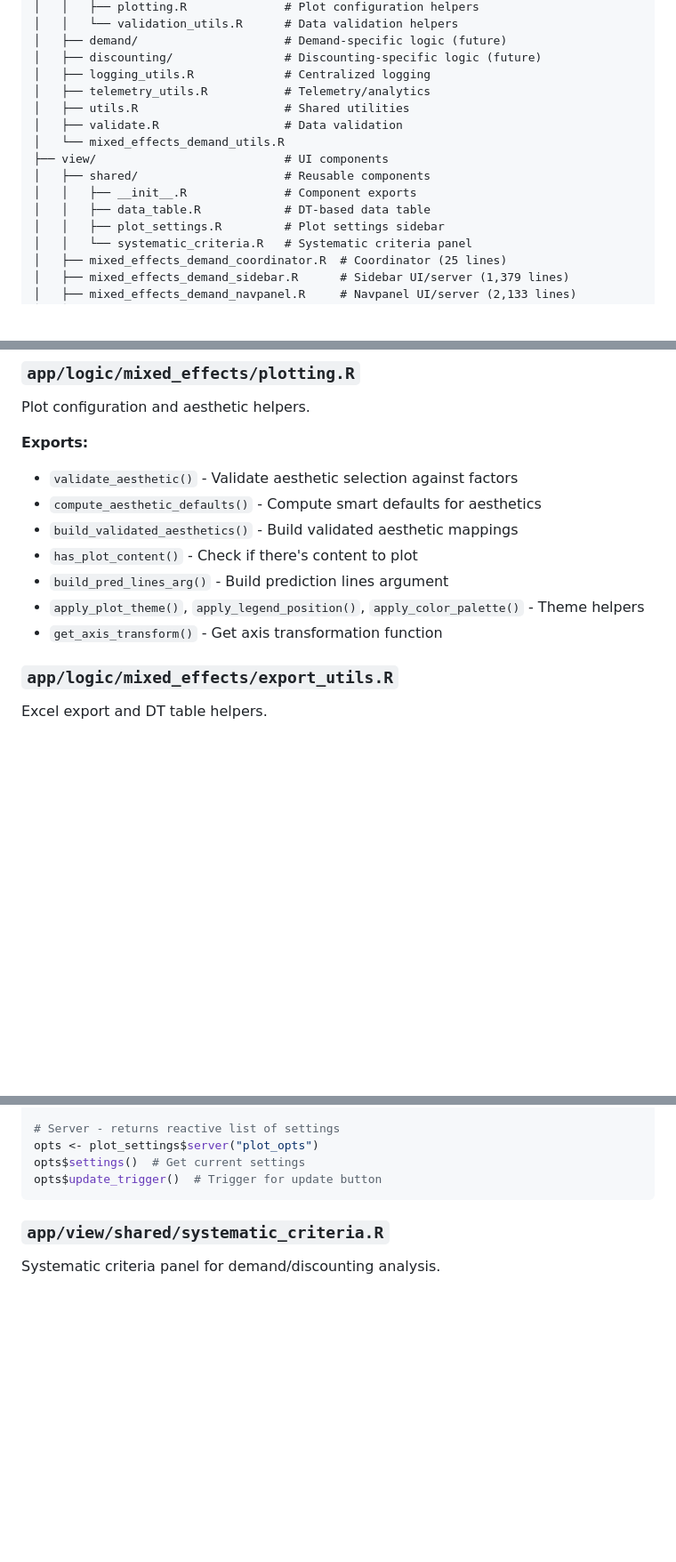
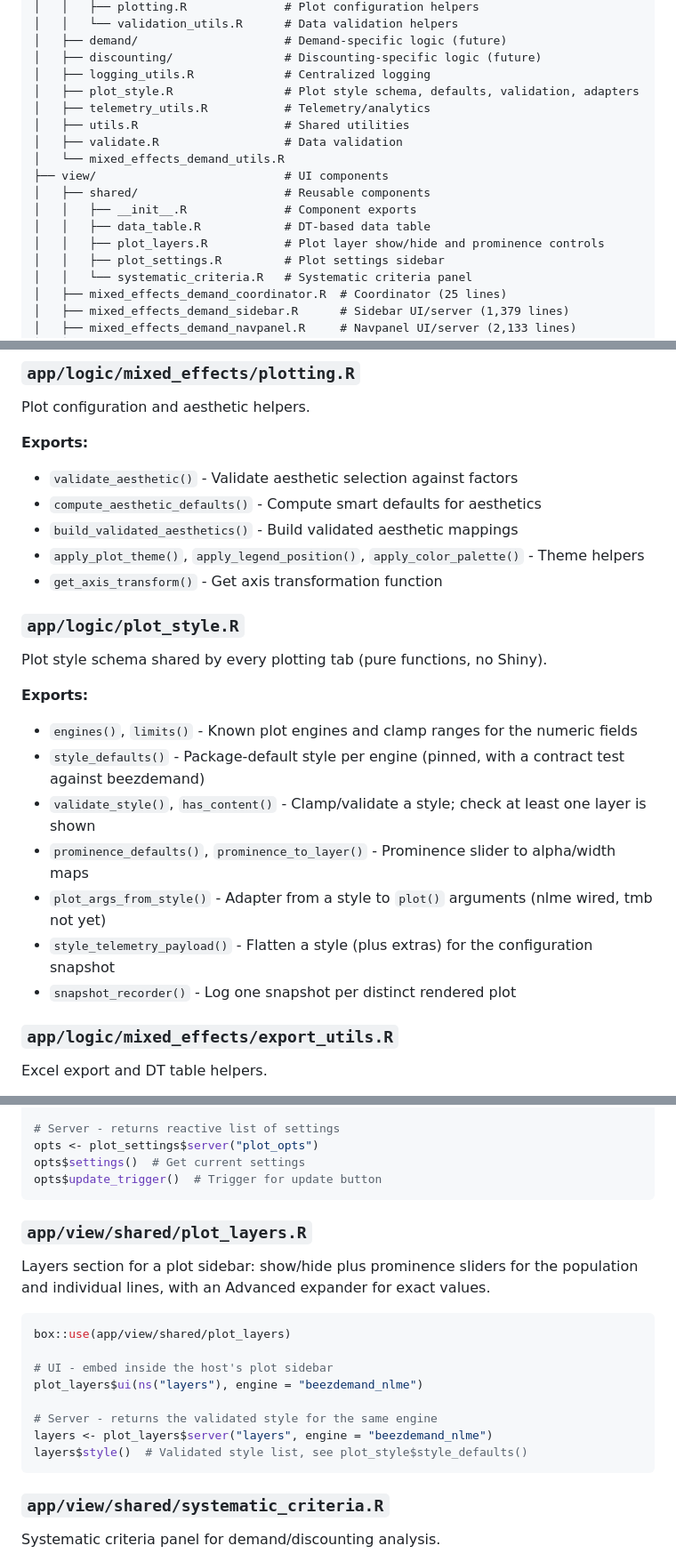
Before and after one commit to brentkaplan/shinybeez, a Markdown page: docs/MODULAR_ARCHITECTURE.md, 3 parts joined by grey strips. Shown at 89% size. GitHub-like rendering; blank space fills up the shorter version.

Commit message:
docs: NEWS wording and architecture doc for plot_style

````diff
--- a/docs/MODULAR_ARCHITECTURE.md
+++ b/docs/MODULAR_ARCHITECTURE.md
@@ -31,6 +31,7 @@ app/
 │   ├── demand/                     # Demand-specific logic (future)
 │   ├── discounting/                # Discounting-specific logic (future)
 │   ├── logging_utils.R             # Centralized logging
+│   ├── plot_style.R                # Plot style schema, defaults, validation, adapters
 │   ├── telemetry_utils.R           # Telemetry/analytics
 │   ├── utils.R                     # Shared utilities
 │   ├── validate.R                  # Data validation
@@ -39,6 +40,7 @@ app/
 │   ├── shared/                     # Reusable components
 │   │   ├── __init__.R              # Component exports
 │   │   ├── data_table.R            # DT-based data table
+│   │   ├── plot_layers.R           # Plot layer show/hide and prominence controls
 │   │   ├── plot_settings.R         # Plot settings sidebar
 │   │   └── systematic_criteria.R   # Systematic criteria panel
 │   ├── mixed_effects_demand_coordinator.R  # Coordinator (25 lines)
@@ -140,10 +142,21 @@ Plot configuration and aesthetic helpers.
 - `validate_aesthetic()` - Validate aesthetic selection against factors
 - `compute_aesthetic_defaults()` - Compute smart defaults for aesthetics
 - `build_validated_aesthetics()` - Build validated aesthetic mappings
-- `has_plot_content()` - Check if there's content to plot
-- `build_pred_lines_arg()` - Build prediction lines argument
 - `apply_plot_theme()`, `apply_legend_position()`, `apply_color_palette()` - Theme helpers
 - `get_axis_transform()` - Get axis transformation function
+
+### `app/logic/plot_style.R`
+
+Plot style schema shared by every plotting tab (pure functions, no Shiny).
+
+**Exports:**
+- `engines()`, `limits()` - Known plot engines and clamp ranges for the numeric fields
+- `style_defaults()` - Package-default style per engine (pinned, with a contract test against beezdemand)
+- `validate_style()`, `has_content()` - Clamp/validate a style; check at least one layer is shown
+- `prominence_defaults()`, `prominence_to_layer()` - Prominence slider to alpha/width maps
+- `plot_args_from_style()` - Adapter from a style to `plot()` arguments (nlme wired, tmb not yet)
+- `style_telemetry_payload()` - Flatten a style (plus extras) for the configuration snapshot
+- `snapshot_recorder()` - Log one snapshot per distinct rendered plot
 
 ### `app/logic/mixed_effects/export_utils.R`
 
@@ -204,6 +217,22 @@ plot_settings$sidebar_ui(ns("plot_opts"))
 opts <- plot_settings$server("plot_opts")
 opts$settings()  # Get current settings
 opts$update_trigger()  # Trigger for update button
+```
+
+### `app/view/shared/plot_layers.R`
+
+Layers section for a plot sidebar: show/hide plus prominence sliders for the
+population and individual lines, with an Advanced expander for exact values.
+
+```r
+box::use(app/view/shared/plot_layers)
+
+# UI - embed inside the host's plot sidebar
+plot_layers$ui(ns("layers"), engine = "beezdemand_nlme")
+
+# Server - returns the validated style for the same engine
+layers <- plot_layers$server("layers", engine = "beezdemand_nlme")
+layers$style()  # Validated style list, see plot_style$style_defaults()
 ```
 
 ### `app/view/shared/systematic_criteria.R`
````
Also changed, not shown: NEWS.md (+8 -3 lines).
